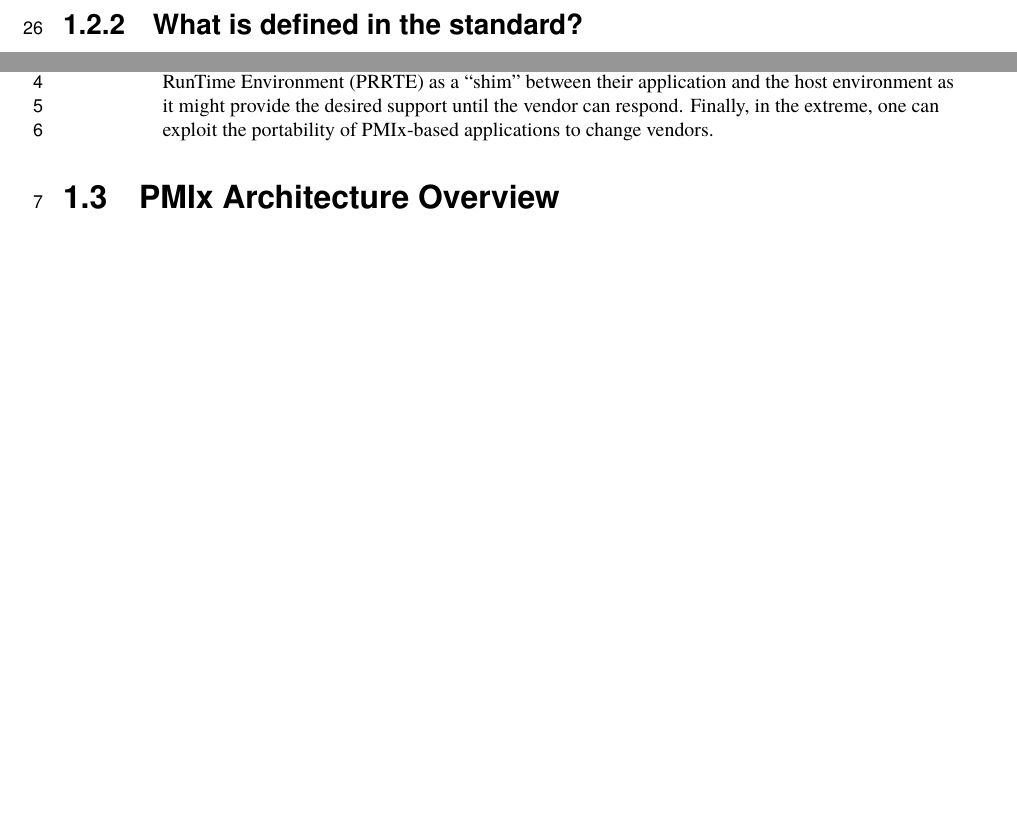
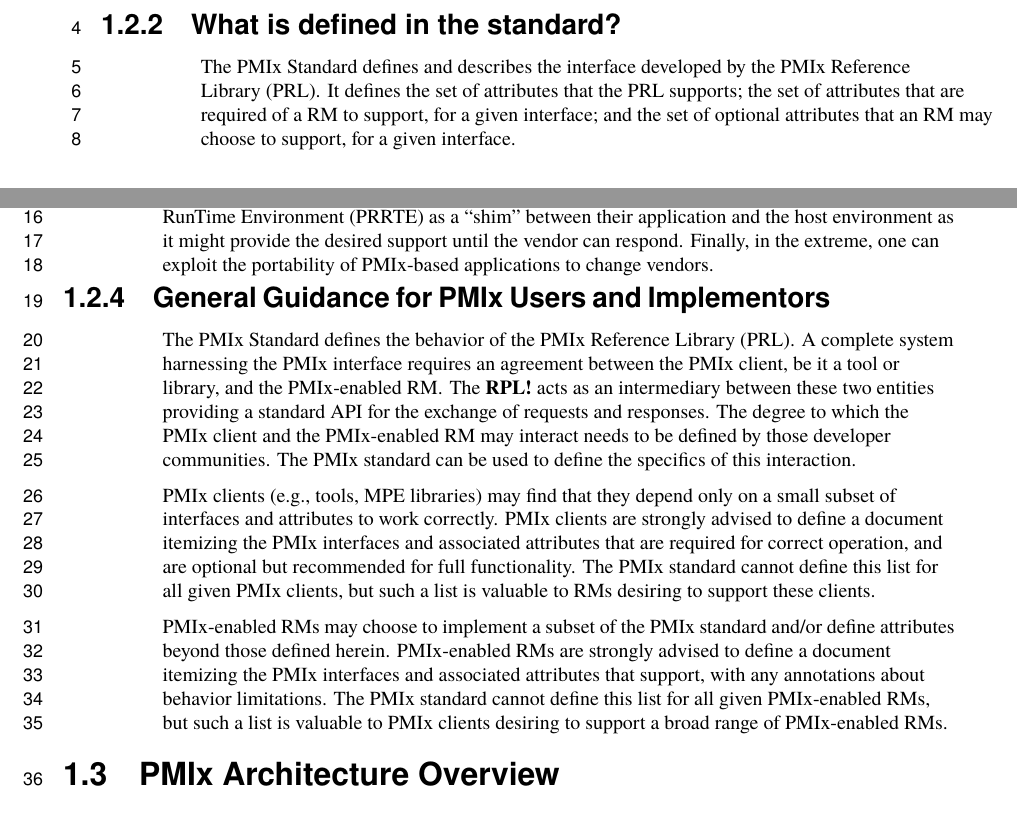
Before and after one commit to pmix/pmix-standard, a LaTeX thesis (pmix-standard.tex, which reads Chap_Introduction.tex): two parts of pages 11 and 13 of 151 before the commit and two parts of pages 12 and 13 of 152 after it, joined at a grey line, cut so that both start at the same text, the shorter picture padded with empty space. Compiled offline with pdfLaTeX.

Commit message:
Distinguish between the library/client/RM
Distinguish between the library/client/RM responsibilities and the role of the standard.

```diff
--- a/Chap_Introduction.tex
+++ b/Chap_Introduction.tex
@@ -62,3 +70,5 @@
 %%%%%%%%%%%
 \subsection{What is defined in the standard?}
 
+The \ac{PMIx} Standard defines and describes the interface developed by the \acf{PRL}.
+It defines the set of attributes that the \ac{PRL} supports; the set of attributes that are required of a \ac{RM} to support, for a given interface; and the set of optional attributes that an \ac{RM} may choose to support, for a given interface.
@@ -88,6 +97,25 @@
 Note that an environment that does not include support for a particular attribute/\ac{API} pair is not ``incomplete'' or of lower quality than one that does include that support. Vendors must decide where to invest their time based on the needs of their target markets, and it is perfectly reasonable for them to perform cost/benefit decisions when considering what functions and attributes to support.
 
 The flip side of that statement is also true: Users who find that their current vendor does not support a function or attribute they require may raise that concern to their vendor and request that the implementation be expanded. Alternatively, users may wish to utilize the \ac{PRRTE} as a ``shim'' between their application and the host environment as it might provide the desired support until the vendor can respond. Finally, in the extreme, one can exploit the portability of PMIx-based applications to change vendors.
+
+%%%%%%%%%%%
+\subsection{General Guidance for PMIx Users and Implementors}
+
+The \ac{PMIx} Standard defines the behavior of the \acf{PRL}.
+A complete system harnessing the \ac{PMIx} interface requires an agreement between the \ac{PMIx} client, be it a tool or library, and the \ac{PMIx}-enabled \ac{RM}.
+The \ac{RPL} acts as an intermediary between these two entities providing a standard API for the exchange of requests and responses.
+The degree to which the \ac{PMIx} client and the \ac{PMIx}-enabled \ac{RM} may interact needs to be defined by those developer communities.
+The \ac{PMIx} standard can be used to define the specifics of this interaction.
+
+\ac{PMIx} clients (e.g., tools, \ac{MPE} libraries) may find that they depend only on a small subset of interfaces and attributes to work correctly.
+\ac{PMIx} clients are strongly advised to define a document itemizing the \ac{PMIx} interfaces and associated attributes that are required for correct operation, and are optional but recommended for full functionality.
+The \ac{PMIx} standard cannot define this list for all given \ac{PMIx} clients, but such a list is valuable to \acp{RM} desiring to support these clients.
+
+\ac{PMIx}-enabled \acp{RM} may choose to implement a subset of the \ac{PMIx} standard and/or define attributes beyond those defined herein.
+\ac{PMIx}-enabled \acp{RM} are strongly advised to define a document itemizing the \ac{PMIx} interfaces and associated attributes that support, with any annotations about behavior limitations.
+The \ac{PMIx} standard cannot define this list for all given \ac{PMIx}-enabled \acp{RM}, but such a list is valuable to \ac{PMIx} clients desiring to support a broad range of \ac{PMIx}-enabled \acp{RM}.
+
+
 
 %%%%%%%%%%%%%%%%%%%%%%%%%%%%%%%%%%%%%%%%%%%%%%%%%
 %%%%%%%%%%%%%%%%%%%%%%%%%%%%%%%%%%%%%%%%%%%%%%%%%
--- a/pmix-standard.tex
+++ b/pmix-standard.tex
@@ -60,6 +60,7 @@
 \acrodef{PMIx}[PMIx]{Process Management Interface - Exascale}
 \acrodef{HPC}[HPC]{High Performance Computing}
 \acrodef{MPI}[MPI]{Message Passing Interface}
+\acrodef{MPE}[MPE]{Message Passing Environment}
 
 \acrodef{RM}[RM]{resource manager}
 \acrodef{SMS}[SMS]{system management software stack}
@@ -76,6 +77,7 @@
 \acrodef{API}[API]{Application Programming Interface}
 \acrodef{PRRTE}[PRRTE]{PMIx-based Reference RunTime Environment}
 \acrodef{PRI}[PRI]{PMIx Reference Implementation}
+\acrodef{PRL}[PRL]{PMIx Reference Library}
 \acrodef{ECC}[ECC]{Error Check and Correction}
 
 %%%%%%%%%%%%%%%%%%%
```
Also changed, not shown: README.md, Chap_Introduction.tex (15 more changed lines).
